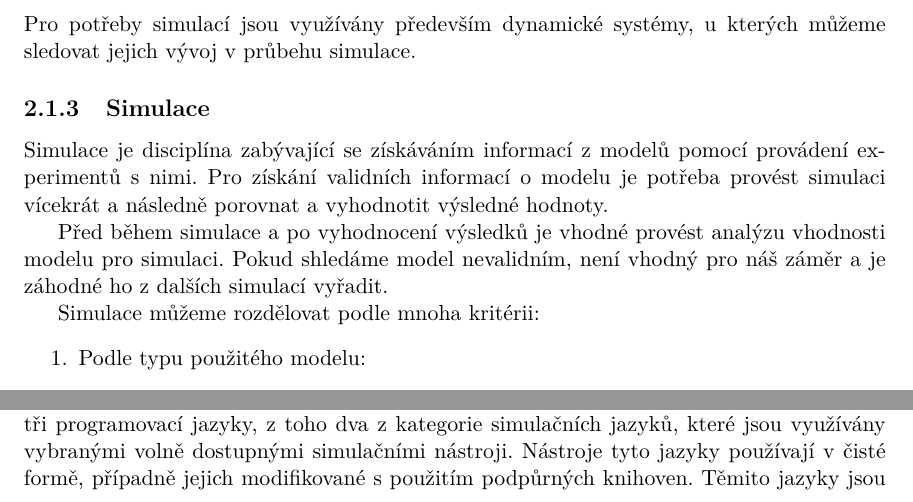
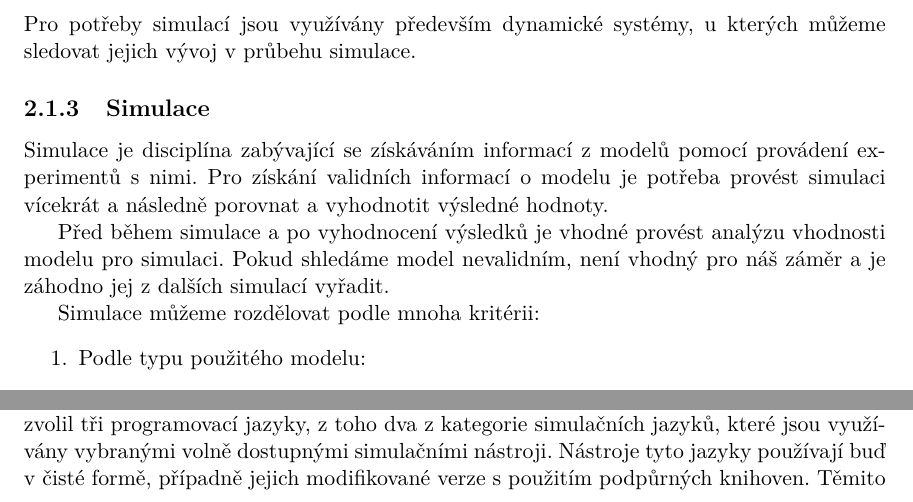
Before and after one commit to xvyslo05-zz/IBP, a LaTeX thesis (text/projekt.tex, which reads text/projekt-01-kapitoly-chapters.tex): two parts of page 7 of 31, joined at a grey line, cut so that both start at the same text. Compiled offline with pdfLaTeX.

Commit message:
pepe wip progress send

```diff
--- a/text/projekt-01-kapitoly-chapters.tex
+++ b/text/projekt-01-kapitoly-chapters.tex
@@ -43,7 +43,7 @@ Pro potřeby simulací jsou využívány především dynamické systémy, u~kte
 \subsection{Simulace}
 Simulace je disciplína zabývající se získáváním informací z~modelů pomocí provádení experimentů s~nimi. Pro získání validních informací o~modelu je potřeba provést simulaci vícekrát a následně porovnat a vyhodnotit výsledné hodnoty.
 
-Před během simulace a po vyhodnocení výsledků je vhodné provést analýzu vhodnosti modelu pro simulaci. Pokud shledáme model nevalidním, není vhodný pro náš záměr a je záhodné ho z~dalších simulací vyřadit.
+Před během simulace a po vyhodnocení výsledků je vhodné provést analýzu vhodnosti modelu pro simulaci. Pokud shledáme model nevalidním, není vhodný pro náš záměr a je záhodno jej z~dalších simulací vyřadit.
 
 
 Simulace můžeme rozdělovat podle mnoha kritérii:
@@ -69,7 +69,7 @@ Další a mnohá rozdělení simulací můžeme nalézt v~literatuře. Pro úče
 
 \section{Popis použitých simulačních jazyků}
 
-Jazyků umožňujících vytváření a specifikaci modelů a provádení experimentů s~nimi je na trhu nepřeberné množství \cite{list-of-process-modelling-lang}. Tyto jazyky se také liší v~případech využití - pro různé typy modelů a simulací systémů jsou jinak vhodné. Pro potřeby bakalářské práce jsem si zvolil tři programovací jazyky, z~toho dva z~kategorie simulačních jazyků, které jsou využívány vybranými volně dostupnými simulačními nástroji. Nástroje tyto jazyky používají v~čisté formě, případně jejich modifikované s~použitím podpůrných knihoven. Těmito jazyky jsou MATLAB a Modelica. Jako třetí programovací jazyk byl pro porovnání zvolen jazyk Python s~podporou matematických, vědeckých a simulačních knihoven a knihoven pro tvorbu grafů~\footnote{https://scipy.org/}.
+Jazyků umožňujících vytváření a specifikaci modelů a provádení experimentů s~nimi je na trhu nepřeberné množství \cite{list-of-process-modelling-lang}. Tyto jazyky se také liší v~případech využití - pro různé typy modelů a simulací systémů jsou jinak vhodné. Pro potřeby bakalářské práce jsem si zvolil tři programovací jazyky, z~toho dva z~kategorie simulačních jazyků, které jsou využívány vybranými volně dostupnými simulačními nástroji. Nástroje tyto jazyky používají buď v~čisté formě, případně jejich modifikované verze s~použitím podpůrných knihoven. Těmito jazyky jsou MATLAB a Modelica. Jako třetí programovací jazyk byl pro porovnání zvolen jazyk Python s~podporou matematických, vědeckých a simulačních knihoven a knihoven pro tvorbu grafů~\footnote{https://scipy.org/}.
 
 \subsection{MATLAB}
 Jazyk MATLAB je uzavřený skriptovací jazyk, který je vyvíjený a spravovaný firmou MathWorks od roku 1984. Tento jazyk je spjatý se stejnojmenným simulačním nástrojem MATLAB. Jazyk je využíván k popisu analýzy dat, k návrhu a implementaci algoritmů a také k vytváření modelů a provádění operací (simulací) s nimi. Jazyk MATLAB se vyznačuje velmi slabou typovou kontrolu a také tím, že se všemi objekty je pracováno jako s maticemu, v případě jednořádkové matice, vektoru, je s práce s touto maticí shodná s prací s polem hodnot. Většina vestavěných funkcí je pro tento účel naprogramována a očekává na svém vstupu právě matici. Syntax zápisu kódu v MATLABu připomíná kterýkoliv jiný funkcionální jazyk. Jazyk MATLAB podporuje také objektově orientované programování. Pro účely zpracování a analýzy získaných výsledků dává jazyk možnost vykreslit grafy. Všechny výsledky simulací v této práci, které jsou provedeny v MATLABu, mají vykreslené grafy právě tímto nástrojem. Výsledky můžete nalézt v kapitole \ref{kapitola6}. Prostředí MATLABu je navrženo tak, že navíc dokáže pracovat s funkcemi napsanými v jazyce C a Fortran. Zároveň má jazyk možnost využít knihovny napsané v jiných jazycích, jako jsou například Java, .NET nebo Perl.
```
Also changed, not shown: text/projekt-01-kapitoly-chapters.tex (6 more changed lines).
